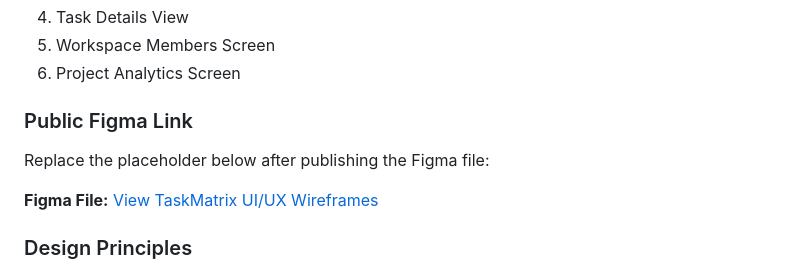
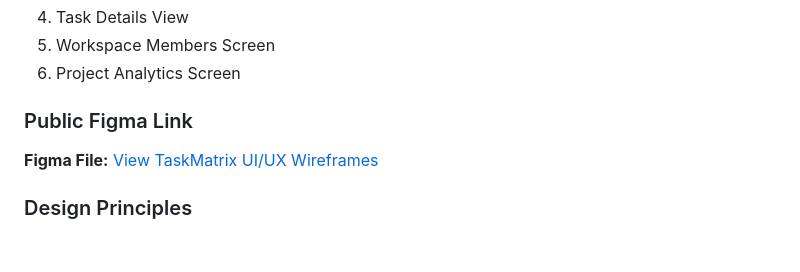
Before and after one commit to mohitkorodiyabece-bit/prodesk-capstone-taskmatrix, a Markdown page: README.md, the part around the change. GitHub-like rendering; blank space fills up the shorter version.

```diff
--- a/README.md
+++ b/README.md
@@ -355,8 +355,6 @@ The UI/UX design will be created in Figma before development begins.
 6. Project Analytics Screen
 
 ### Public Figma Link
-
-Replace the placeholder below after publishing the Figma file:
 
 **Figma File:** [View TaskMatrix UI/UX Wireframes](https://www.figma.com/design/fAYzV9dXMrd7FBxHI49H0S/TaskMatrix-%E2%80%93-UI-UX-Wireframes?node-id=0-1&t=LuWmwfozPDE2Gaix-1)
 ### Design Principles
```
